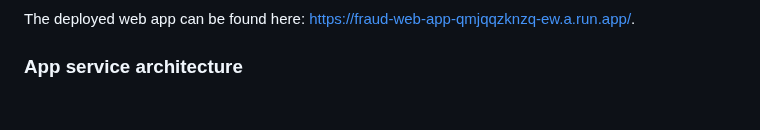
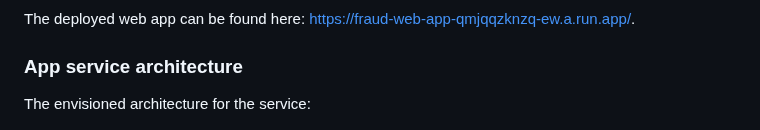
Before and after one commit to salfaris/financial-fraud-detection, a Markdown page: README.md, the part around the change. Drawn GitHub-style; blank space fills up the shorter version.

Commit message:
add: disclaimed for envisioned architecture rather than actual architecture
Ideally we can cook the whole architecture up (which is not too hard),
but we would be wasting unnecessary money here (personal money...)

```diff
--- a/README.md
+++ b/README.md
@@ -79,6 +79,8 @@ The deployed web app can be found here: https://fraud-web-app-qmjqqzknzq-ew.a.ru
 
 ### App service architecture
 
+The envisioned architecture for the service:
+
 ![app-architecture](./docs/payments-fraud-screener-architecture.png)
 
 
```
